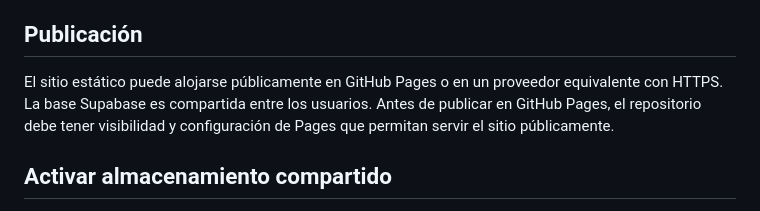
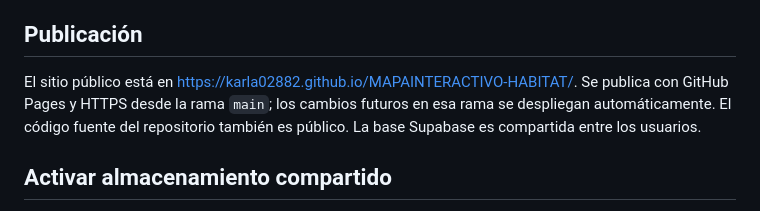
Before and after one commit to Karla02882/MAPAINTERACTIVO-HABITAT, a Markdown page: README.md, the part around the change. Drawn GitHub-style.

Commit message:
Document public site URL
Co-authored-by: Copilot <223556219+Copilot@users.noreply.github.com>

```diff
--- a/README.md
+++ b/README.md
@@ -14,7 +14,7 @@ Después abre `http://localhost:8765`. El mapa ya está incrustado y no requiere
 
 ## Publicación
 
-El sitio estático puede alojarse públicamente en GitHub Pages o en un proveedor equivalente con HTTPS. La base Supabase es compartida entre los usuarios. Antes de publicar en GitHub Pages, el repositorio debe tener visibilidad y configuración de Pages que permitan servir el sitio públicamente.
+El sitio público está en [https://karla02882.github.io/MAPAINTERACTIVO-HABITAT/](https://karla02882.github.io/MAPAINTERACTIVO-HABITAT/). Se publica con GitHub Pages y HTTPS desde la rama `main`; los cambios futuros en esa rama se despliegan automáticamente. El código fuente del repositorio también es público. La base Supabase es compartida entre los usuarios.
 
 ## Activar almacenamiento compartido
 
```
